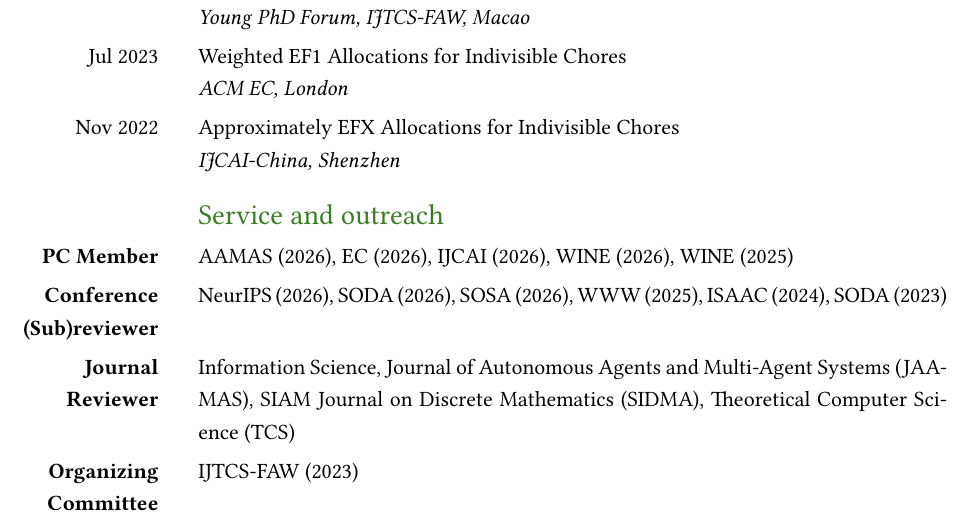
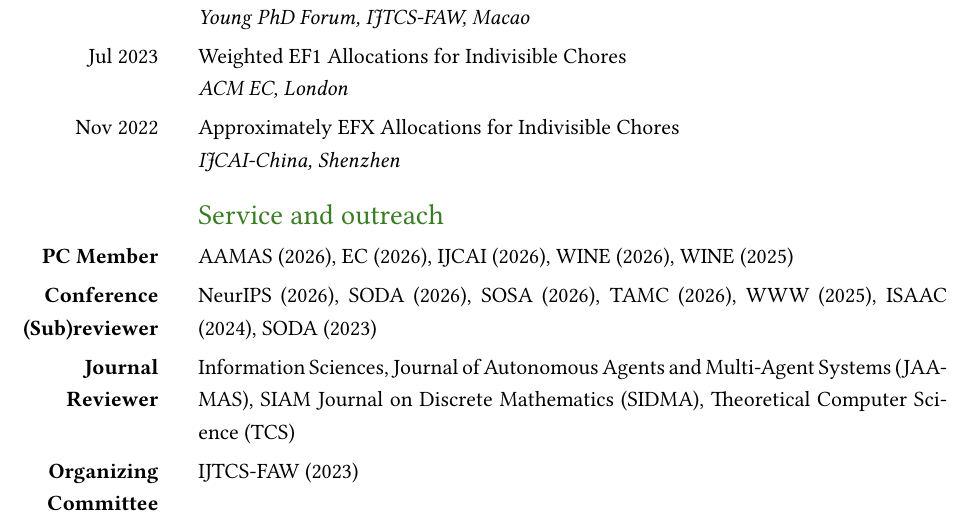
Before and after one commit to ARTHURCHOU/CV_Shengwei_ZHOU, a LaTeX document (main.tex): part of page 5 of 5, cut so that both start at the same text. Compiled offline with pdfLaTeX.

Commit message:
Add TAMC reviewer and update journal name

```diff
--- a/main.tex
+++ b/main.tex
@@ -374,10 +374,10 @@ Approximately EFX Allocations for Indivisible Chores \newline
 AAMAS (2026), EC (2026), IJCAI (2026), WINE (2026), WINE (2025)\\
 
 \textbf{Conference (Sub)reviewer} &
-NeurIPS (2026), SODA (2026), SOSA (2026), WWW (2025), ISAAC (2024), SODA (2023)\\
+NeurIPS (2026), SODA (2026), SOSA (2026), TAMC (2026), WWW (2025), ISAAC (2024), SODA (2023)\\
 
 \textbf{Journal Reviewer} &
-Information Science, Journal of Autonomous Agents and Multi-Agent Systems (JAAMAS), SIAM Journal on Discrete Mathematics (SIDMA), Theoretical Computer Science (TCS)\\
+Information Sciences, Journal of Autonomous Agents and Multi-Agent Systems (JAAMAS), SIAM Journal on Discrete Mathematics (SIDMA), Theoretical Computer Science (TCS)\\
 
 \textbf{Organizing Committee} &
 IJTCS-FAW (2023)\\
```
Also changed, not shown: main_zh.tex (+2 -2 lines), main.pdf, main_zh.pdf.
